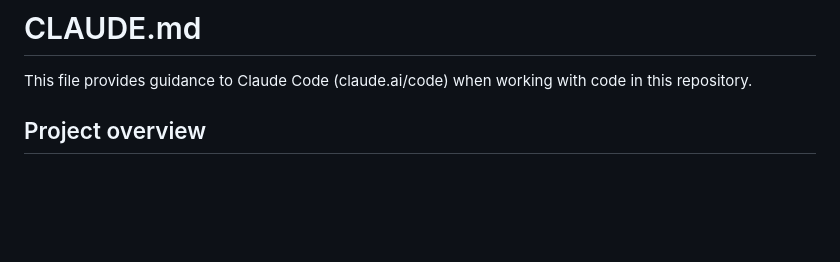
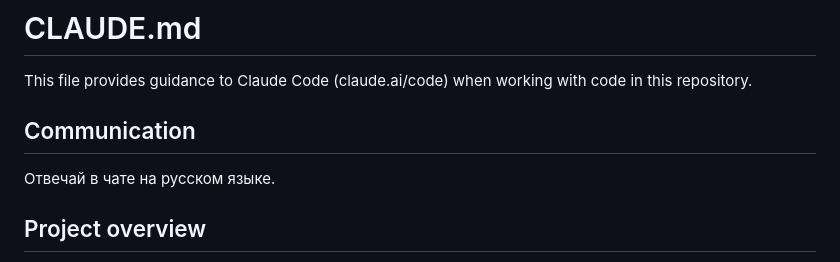
Before and after one commit to superdimon/hexlet-vibecoding, a Markdown page: CLAUDE.md, the part around the change. GitHub-like rendering; blank space fills up the shorter version.

Commit message:
Add instruction to reply in Russian in CLAUDE.md
Co-Authored-By: Claude Sonnet 5 <noreply@anthropic.com>
Claude-Session: https://claude.ai/code/session_01BgXCaduMQkE9Nvji131JJy

```diff
--- a/CLAUDE.md
+++ b/CLAUDE.md
@@ -1,6 +1,10 @@
 # CLAUDE.md
 
 This file provides guidance to Claude Code (claude.ai/code) when working with code in this repository.
+
+## Communication
+
+Отвечай в чате на русском языке.
 
 ## Project overview
 
```
